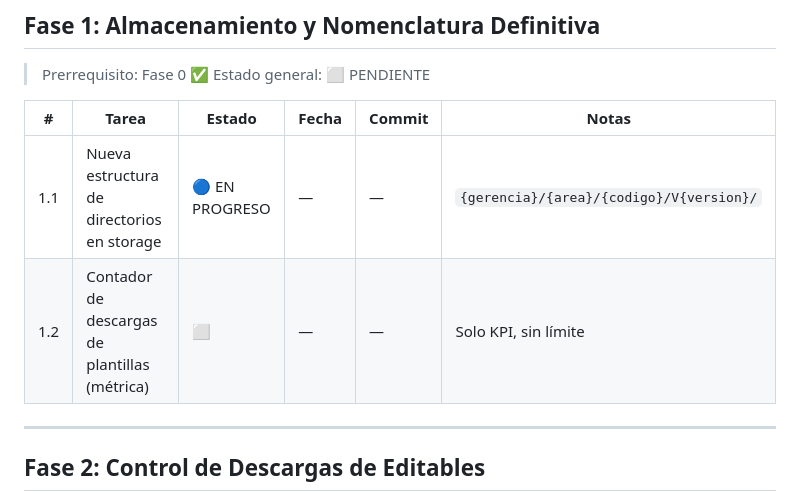
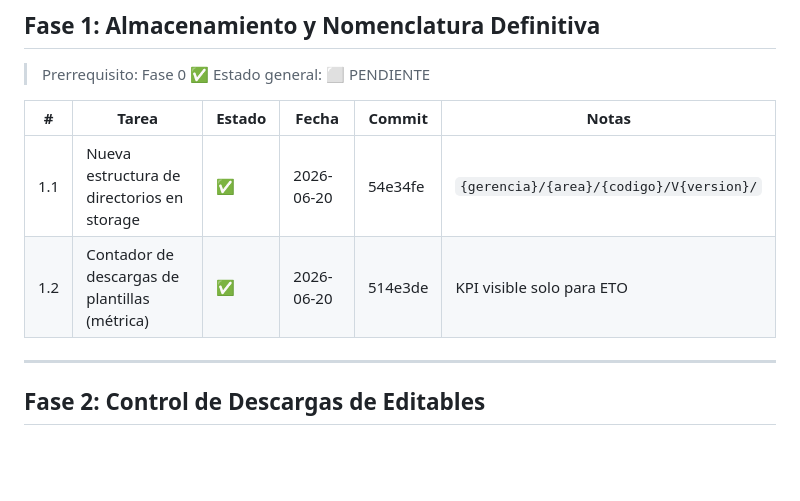
Before and after one commit to YawarChavezG/Docu, a Markdown page: docs/PR/CHECKLIST-EJECUCION.md, the part around the change. GitHub-like rendering; blank space fills up the shorter version.

Commit message:
docs: Fase 1 completada (2/2 tareas)

```diff
--- a/docs/PR/CHECKLIST-EJECUCION.md
+++ b/docs/PR/CHECKLIST-EJECUCION.md
@@ -43,8 +43,8 @@
 
 | # | Tarea | Estado | Fecha | Commit | Notas |
 |---|-------|--------|-------|--------|-------|
-| 1.1 | Nueva estructura de directorios en storage | 🔵 EN PROGRESO | — | — | `{gerencia}/{area}/{codigo}/V{version}/` |
-| 1.2 | Contador de descargas de plantillas (métrica) | ⬜ | — | — | Solo KPI, sin límite |
+| 1.1 | Nueva estructura de directorios en storage | ✅ | 2026-06-20 | 54e34fe | `{gerencia}/{area}/{codigo}/V{version}/` |
+| 1.2 | Contador de descargas de plantillas (métrica) | ✅ | 2026-06-20 | 514e3de | KPI visible solo para ETO |
 
 ---
 
```
